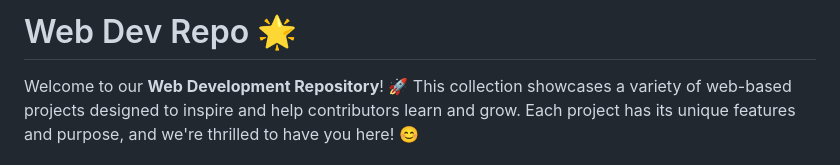
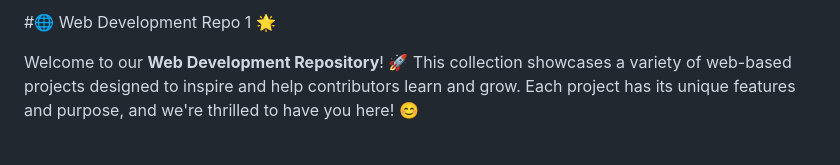
Before and after one commit to coffeecookey/Web-Dev-1, a Markdown page: README.md, the part around the change. Drawn GitHub-style.

```diff
--- a/README.md
+++ b/README.md
@@ -1,4 +1,4 @@
-# Web Dev Repo 🌟
+#🌐 Web Development Repo 1 🌟
 
 
 Welcome to our **Web Development Repository**! 🚀 This collection showcases a variety of web-based projects designed to inspire and help contributors learn and grow. Each project has its unique features and purpose, and we're thrilled to have you here! 😊
```
